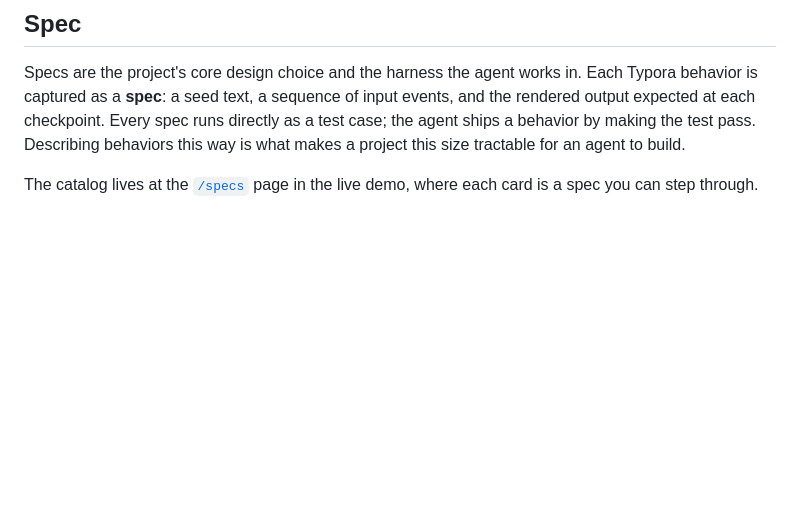
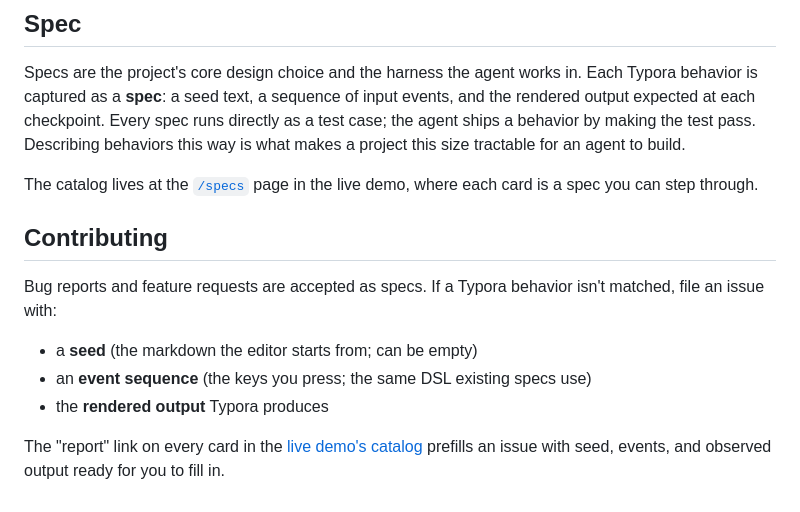
Before and after one commit to Yuyz0112/typora-web, a Markdown page: README.md, the part around the change. Drawn GitHub-style; blank space fills up the shorter version.

Commit message:
docs(readme): add Contributing section — accept specs as bug reports
Bug reports and feature requests are accepted as specs (seed +
event sequence + expected rendered output). The /specs catalog's
"report" button on each card prefills the GitHub issue with the
observed shape ready to edit.

Co-Authored-By: Claude Opus 4.7 (1M context) <noreply@anthropic.com>

```diff
--- a/README.md
+++ b/README.md
@@ -106,6 +106,16 @@ Specs are the project's core design choice and the harness the agent works in. E
 
 The catalog lives at the [`/specs`][demo-specs] page in the live demo, where each card is a spec you can step through.
 
+## Contributing
+
+Bug reports and feature requests are accepted as specs. If a Typora behavior isn't matched, file an issue with:
+
+- a **seed** (the markdown the editor starts from; can be empty)
+- an **event sequence** (the keys you press; the same DSL existing specs use)
+- the **rendered output** Typora produces
+
+The "report" link on every card in the [live demo's catalog][demo-specs] prefills an issue with seed, events, and observed output ready for you to fill in.
+
 [demo]: https://yuyz0112.github.io/typora-web/ "live demo"
 [demo-specs]: https://yuyz0112.github.io/typora-web/#/specs "spec catalog"
 [cm]: https://spec.commonmark.org/ "CommonMark"
```
